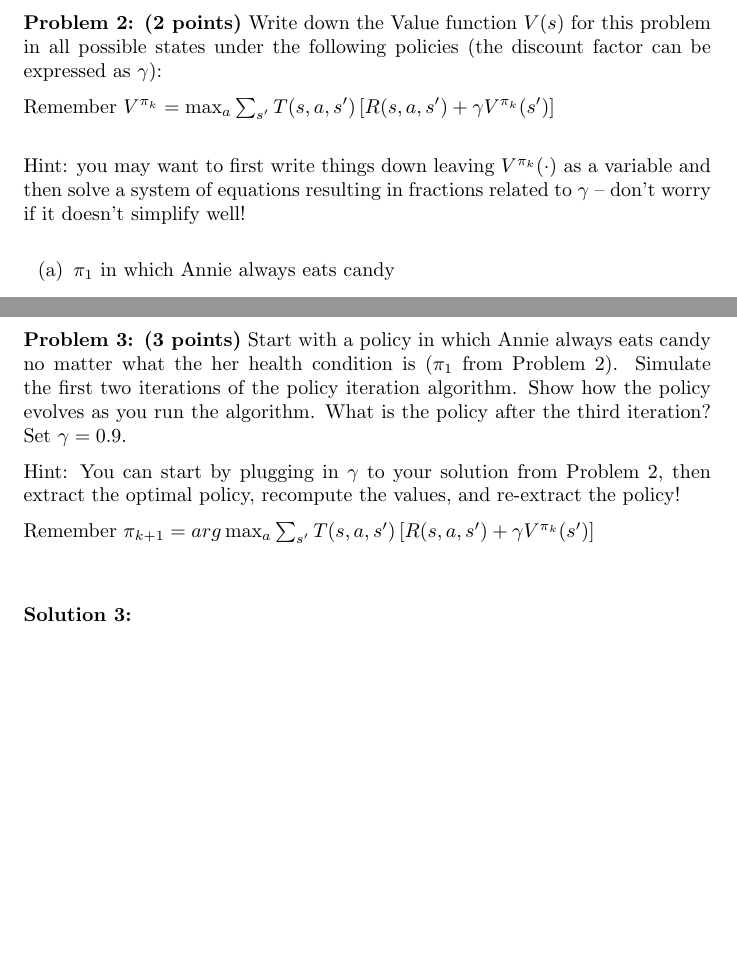
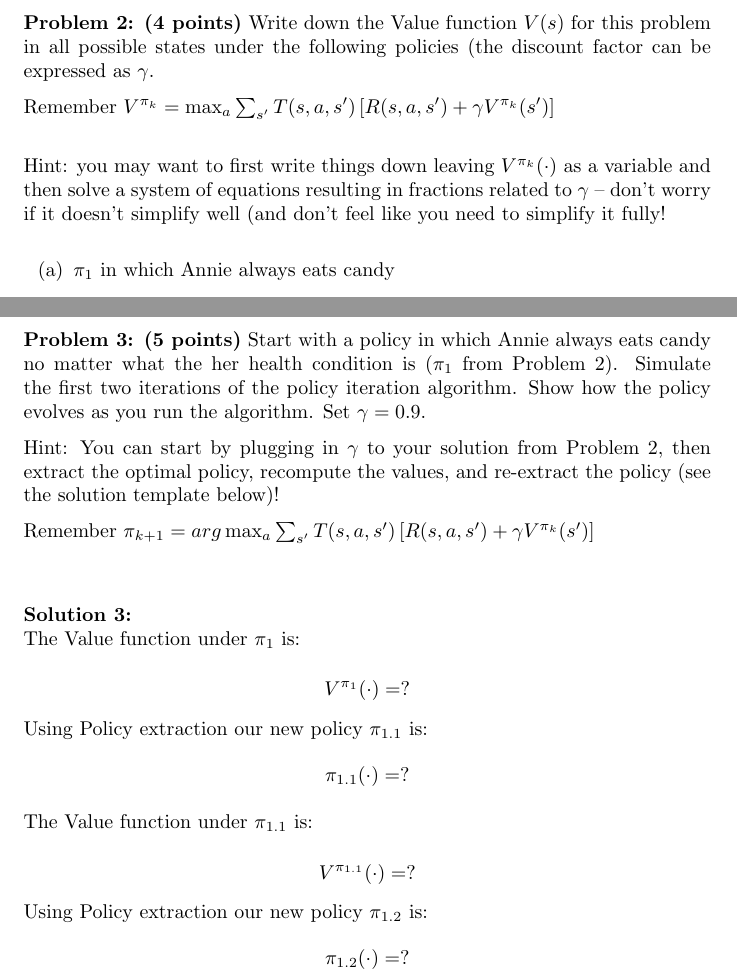
Before and after one commit to COMS-3997-F22/psets, a LaTeX document (PS2/written/PS2.tex): two parts of pages 3 and 4 of 8, joined at a grey line, cut so that both start at the same text, the shorter picture padded with empty space. Compiled offline with pdfLaTeX.

Commit message:
updating PS2 post PS1 changes

```diff
--- a/PS2/written/PS2.tex
+++ b/PS2/written/PS2.tex
@@ -101,12 +101,12 @@ Model this problem as a Markov Decision Process: specify each state, action, and
 
 \clearpage
 %%%%%%%%%%%%%%%%%%%%%%%%%%%%%%%%%%%%%%%%%%%%%%%%%%%%%%%%%%%%%%%%%%%%%%%%%%%%%%%%%%%%%%%%%%%%%%%%
-\textbf{Problem 2: (2 points)}
-Write down the Value function $V(s)$ for this problem in all possible states under the following policies (the discount factor can be expressed as $\gamma$):
+\textbf{Problem 2: (4 points)}
+Write down the Value function $V(s)$ for this problem in all possible states under the following policies (the discount factor can be expressed as $\gamma$.
 
 Remember $V^{\pi_k} = \max_a \sum_{s^\prime} T(s,a,s^{\prime})\left[R(s,a,s^\prime) + \gamma V^{\pi_k}(s^\prime)\right]$\\
 
-Hint: you may want to first write things down leaving $V^{\pi_k}(\cdot)$ as a variable and then solve a system of equations resulting in fractions related to $\gamma$ -- don't worry if it doesn't simplify well!
+Hint: you may want to first write things down leaving $V^{\pi_k}(\cdot)$ as a variable and then solve a system of equations resulting in fractions related to $\gamma$ -- don't worry if it doesn't simplify well (and don't feel like you need to simplify it fully!
 
 \begin{enumerate}[label=(\alph*)]
     \item $\pi_1$ in which Annie always eats candy
@@ -125,17 +136,41 @@ Hint: you may want to first write things down leaving $V^{\pi_k}(\cdot)$ as a va
 
 \clearpage
 %%%%%%%%%%%%%%%%%%%%%%%%%%%%%%%%%%%%%%%%%%%%%%%%%%%%%%%%%%%%%%%%%%%%%%%%%%%%%%%%%%%%%%%%%%%%%%%%
-\textbf{Problem 3: (3 points)}
-Start with a policy in which Annie always eats candy no matter what the her health condition is ($\pi_1$ from Problem 2). Simulate the first two iterations of the policy iteration algorithm. Show how the policy evolves as you run the algorithm. What is the policy after the third iteration? Set $\gamma = 0.9$.
+\textbf{Problem 3: (5 points)}
+Start with a policy in which Annie always eats candy no matter what the her health condition is ($\pi_1$ from Problem 2). Simulate the first two iterations of the policy iteration algorithm. Show how the policy evolves as you run the algorithm. Set $\gamma = 0.9$.
 
-Hint: You can start by plugging in $\gamma$ to your solution from Problem 2, then extract the optimal policy, recompute the values, and re-extract the policy!
+Hint: You can start by plugging in $\gamma$ to your solution from Problem 2, then extract the optimal policy, recompute the values, and re-extract the policy (see the solution template below)!
 
 Remember $\pi_{k+1} = arg\max_a \sum_{s^\prime} T(s,a,s^{\prime})\left[R(s,a,s^\prime) + \gamma V^{\pi_k}(s^\prime)\right]$\\
 
 \bigskip
 
-\textbf{Solution 3:}
+\textbf{Solution 3:} \\
 % TODO: Your solution to Problem 3
+The Value function under $\pi_1$ is:\\
+\begin{equation*}
+\begin{split}
+    V^{\pi_1}(\cdot) &= ? \\
+\end{split}
+\end{equation*}
+Using Policy extraction our new policy $\pi_{1.1}$ is:
+\begin{equation*}
+\begin{split}
+    \pi_{1.1}(\cdot) &= ? \\
+\end{split}
+\end{equation*}
+The Value function under $\pi_{1.1}$ is:\\
+\begin{equation*}
+\begin{split}
+    V^{\pi_{1.1}}(\cdot) &= ? \\
+\end{split}
+\end{equation*}
+Using Policy extraction our new policy $\pi_{1.2}$ is:
+\begin{equation*}
+\begin{split}
+    \pi_{1.2}(\cdot) &= ? \\
+\end{split}
+\end{equation*}
 
 \clearpage
 %%%%%%%%%%%%%%%%%%%%%%%%%%%%%%%%%%%%%%%%%%%%%%%%%%%%%%%%%%%%%%%%%%%%%%%%%%%%%%%%%%%%%%%%%%%%%%%%
```
Also changed, not shown: PS2/README.md, PS2/written/PS2.pdf, PS2/written/PS2.tex (77 more changed lines).
